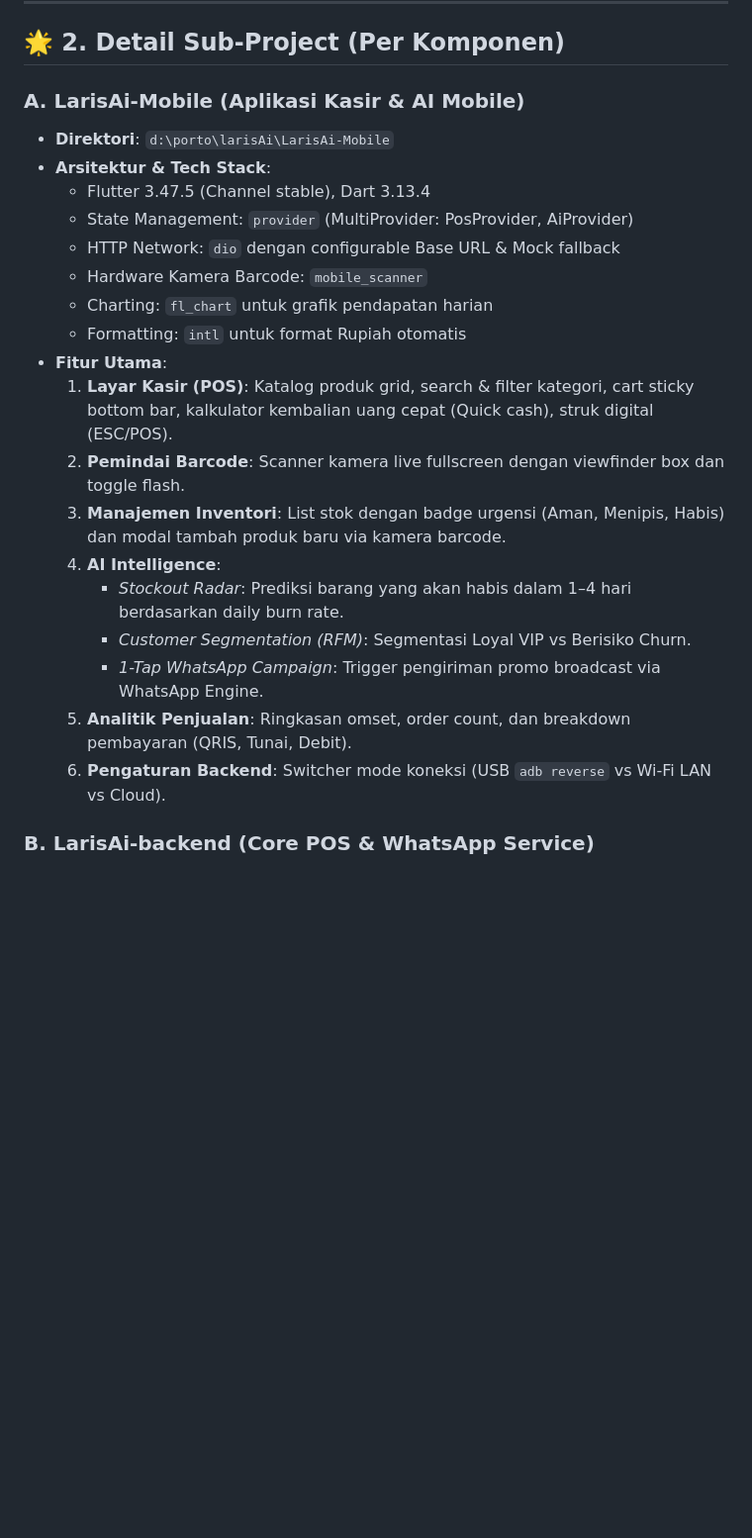
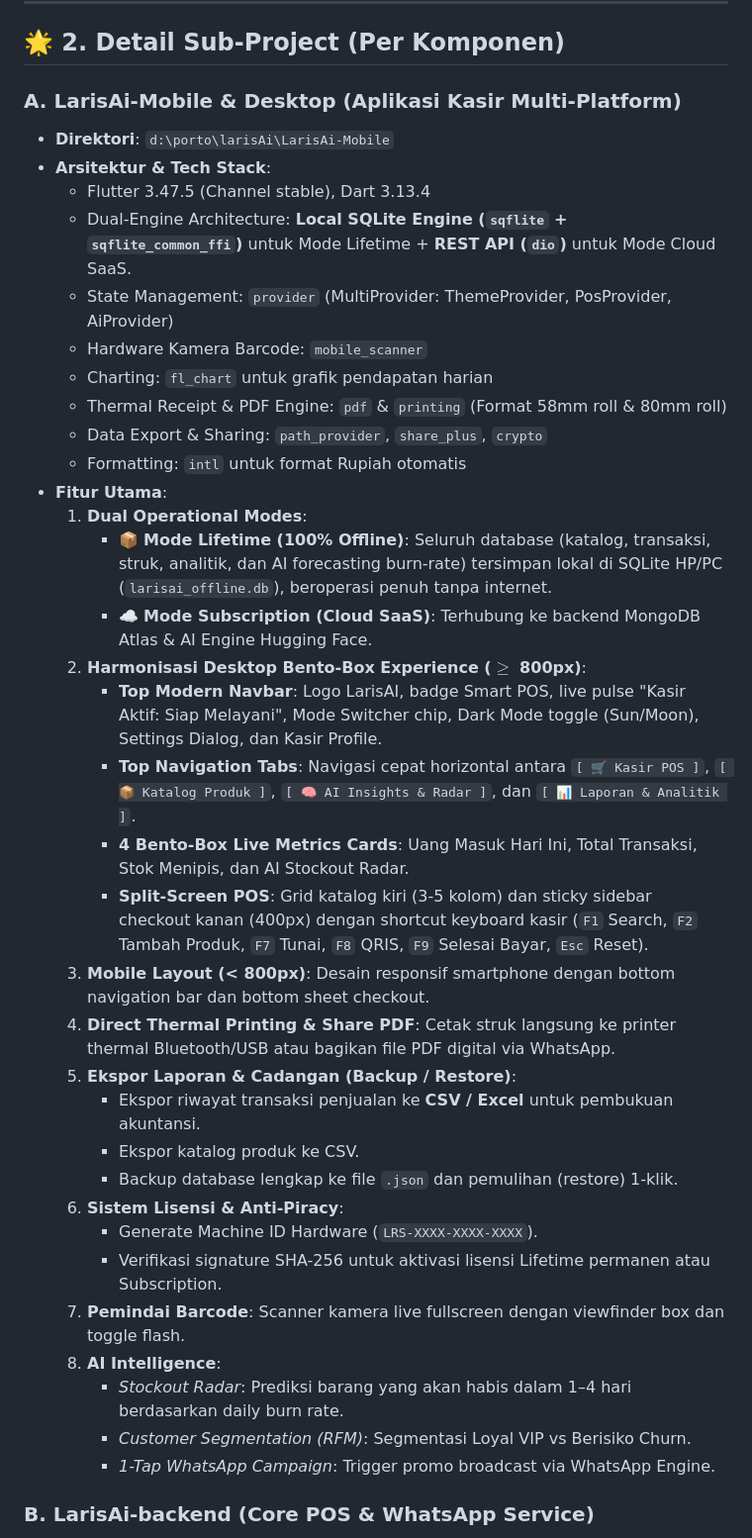
Before and after one commit to rfahur11/LarisAi-Mobile, a Markdown page: SYSTEM_STATE.md, the part around one of its changes. Shown at 99% size. Rendered like a GitHub page; blank space fills up the shorter version.

Commit message:
docs: sync SYSTEM_STATE.md Single Source of Truth

```diff
--- a/SYSTEM_STATE.md
+++ b/SYSTEM_STATE.md
@@ -22,25 +22,40 @@
 
 ## 🌟 2. Detail Sub-Project (Per Komponen)
 
-### A. LarisAi-Mobile (Aplikasi Kasir & AI Mobile)
+### A. LarisAi-Mobile & Desktop (Aplikasi Kasir Multi-Platform)
 - **Direktori**: `d:\porto\larisAi\LarisAi-Mobile`
 - **Arsitektur & Tech Stack**:
   - Flutter 3.47.5 (Channel stable), Dart 3.13.4
-  - State Management: `provider` (MultiProvider: PosProvider, AiProvider)
-  - HTTP Network: `dio` dengan configurable Base URL & Mock fallback
+  - Dual-Engine Architecture: **Local SQLite Engine (`sqflite` + `sqflite_common_ffi`)** untuk Mode Lifetime + **REST API (`dio`)** untuk Mode Cloud SaaS.
+  - State Management: `provider` (MultiProvider: ThemeProvider, PosProvider, AiProvider)
   - Hardware Kamera Barcode: `mobile_scanner`
   - Charting: `fl_chart` untuk grafik pendapatan harian
+  - Thermal Receipt & PDF Engine: `pdf` & `printing` (Format 58mm roll & 80mm roll)
+  - Data Export & Sharing: `path_provider`, `share_plus`, `crypto`
   - Formatting: `intl` untuk format Rupiah otomatis
 - **Fitur Utama**:
-  1. **Layar Kasir (POS)**: Katalog produk grid, search & filter kategori, cart sticky bottom bar, kalkulator kembalian uang cepat (Quick cash), struk digital (ESC/POS).
-  2. **Pemindai Barcode**: Scanner kamera live fullscreen dengan viewfinder box dan toggle flash.
-  3. **Manajemen Inventori**: List stok dengan badge urgensi (Aman, Menipis, Habis) dan modal tambah produk baru via kamera barcode.
-  4. **AI Intelligence**:
+  1. **Dual Operational Modes**:
+     - 📦 **Mode Lifetime (100% Offline)**: Seluruh database (katalog, transaksi, struk, analitik, dan AI forecasting burn-rate) tersimpan lokal di SQLite HP/PC (`larisai_offline.db`), beroperasi penuh tanpa internet.
+     - ☁️ **Mode Subscription (Cloud SaaS)**: Terhubung ke backend MongoDB Atlas & AI Engine Hugging Face.
+  2. **Harmonisasi Desktop Bento-Box Experience ($\ge$ 800px)**:
+     - **Top Modern Navbar**: Logo LarisAI, badge Smart POS, live pulse "Kasir Aktif: Siap Melayani", Mode Switcher chip, Dark Mode toggle (Sun/Moon), Settings Dialog, dan Kasir Profile.
+     - **Top Navigation Tabs**: Navigasi cepat horizontal antara `[ 🛒 Kasir POS ]`, `[ 📦 Katalog Produk ]`, `[ 🧠 AI Insights & Radar ]`, dan `[ 📊 Laporan & Analitik ]`.
+     - **4 Bento-Box Live Metrics Cards**: Uang Masuk Hari Ini, Total Transaksi, Stok Menipis, dan AI Stockout Radar.
+     - **Split-Screen POS**: Grid katalog kiri (3-5 kolom) dan sticky sidebar checkout kanan (400px) dengan shortcut keyboard kasir (`F1` Search, `F2` Tambah Produk, `F7` Tunai, `F8` QRIS, `F9` Selesai Bayar, `Esc` Reset).
+  3. **Mobile Layout (< 800px)**: Desain responsif smartphone dengan bottom navigation bar dan bottom sheet checkout.
+  4. **Direct Thermal Printing & Share PDF**: Cetak struk langsung ke printer thermal Bluetooth/USB atau bagikan file PDF digital via WhatsApp.
+  5. **Ekspor Laporan & Cadangan (Backup / Restore)**:
+     - Ekspor riwayat transaksi penjualan ke **CSV / Excel** untuk pembukuan akuntansi.
+     - Ekspor katalog produk ke CSV.
+     - Backup database lengkap ke file `.json` dan pemulihan (restore) 1-klik.
+  6. **Sistem Lisensi & Anti-Piracy**:
+     - Generate Machine ID Hardware (`LRS-XXXX-XXXX-XXXX`).
+     - Verifikasi signature SHA-256 untuk aktivasi lisensi Lifetime permanen atau Subscription.
+  6. **Pemindai Barcode**: Scanner kamera live fullscreen dengan viewfinder box dan toggle flash.
+  7. **AI Intelligence**:
      - *Stockout Radar*: Prediksi barang yang akan habis dalam 1–4 hari berdasarkan daily burn rate.
      - *Customer Segmentation (RFM)*: Segmentasi Loyal VIP vs Berisiko Churn.
-     - *1-Tap WhatsApp Campaign*: Trigger pengiriman promo broadcast via WhatsApp Engine.
-  5. **Analitik Penjualan**: Ringkasan omset, order count, dan breakdown pembayaran (QRIS, Tunai, Debit).
-  6. **Pengaturan Backend**: Switcher mode koneksi (USB `adb reverse` vs Wi-Fi LAN vs Cloud).
+     - *1-Tap WhatsApp Campaign*: Trigger promo broadcast via WhatsApp Engine.
 
 ### B. LarisAi-backend (Core POS & WhatsApp Service)
 - **Direktori & Repository**: `d:\porto\larisAi\LarisAi-backend` (`git@github.com:rfahur11/LarisAi-backend.git`)
```
Also changed, not shown: other parts of SYSTEM_STATE.md (+6 -6 lines).
